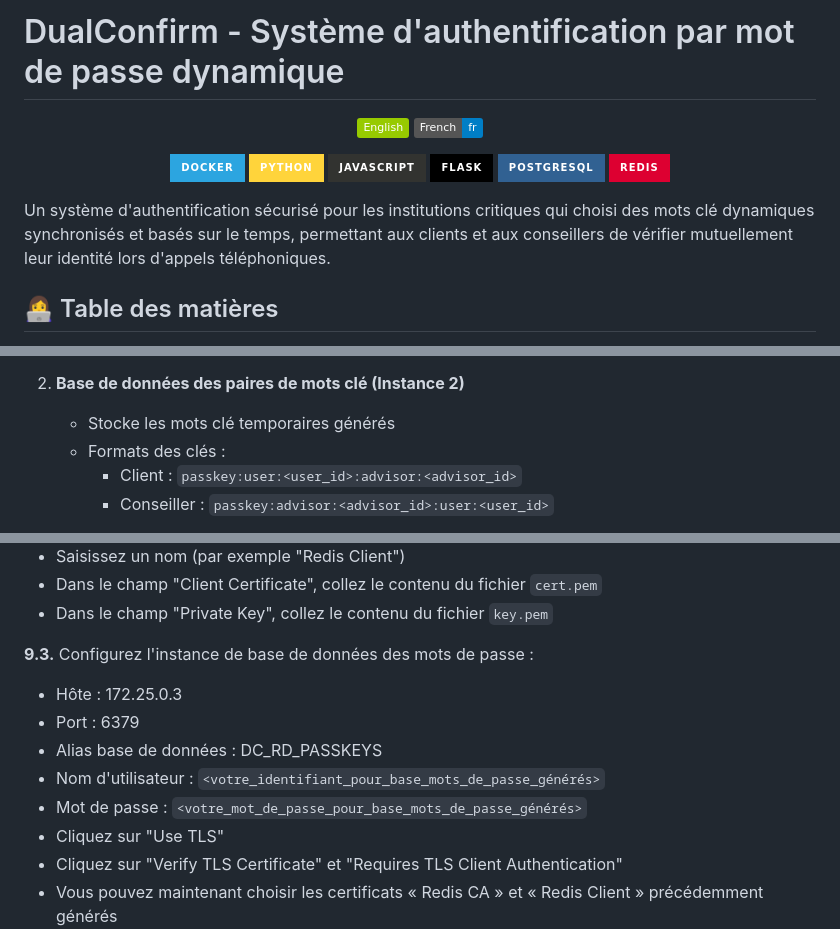
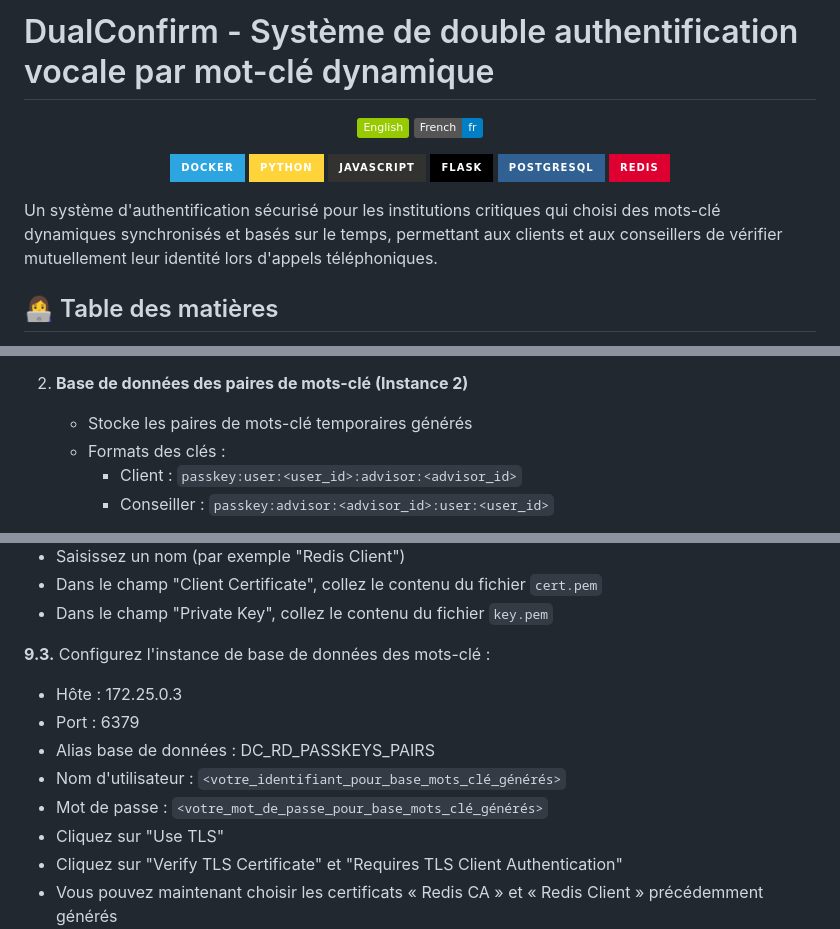
Before and after one commit to dnjfr/dual-confirm, a Markdown page: README.fr.md, 3 parts joined by grey strips. Drawn GitHub-style; folded sections open; badges without logos.

```diff
--- a/README.fr.md
+++ b/README.fr.md
@@ -1,4 +1,4 @@
-# DualConfirm - Système d'authentification par mot de passe dynamique
+# DualConfirm - Système de double authentification vocale par mot-clé dynamique
 
 <p align="center">
 <a href="README.md"><img src="https://img.shields.io/badge/English-green.svg" /></a>
@@ -14,7 +14,7 @@
 <img src="https://img.shields.io/badge/redis-%23DD0031.svg?&style=for-the-badge&logo=redis&logoColor=white" />
 </p>
 
-Un système d'authentification sécurisé pour les institutions critiques qui choisi des mots clé dynamiques synchronisés et basés sur le temps, permettant aux clients et aux conseillers de vérifier mutuellement leur identité lors d'appels téléphoniques.
+Un système d'authentification sécurisé pour les institutions critiques qui choisi des mots-clé dynamiques synchronisés et basés sur le temps, permettant aux clients et aux conseillers de vérifier mutuellement leur identité lors d'appels téléphoniques.
 
 ## 👩‍💻 Table des matières
 
@@ -92,7 +92,7 @@ Conseiller : "Mon mot de passe est 'diamant'."
    - Format des clés : `word:word_id`
 
-2. **Base de données des paires de mots clé (Instance 2)**
-   - Stocke les mots clé temporaires générés
+2. **Base de données des paires de mots-clé (Instance 2)**
+   - Stocke les paires de mots-clé temporaires générés
    - Formats des clés :
      - Client : `passkey:user:<user_id>:advisor:<advisor_id>`
      - Conseiller : `passkey:advisor:<advisor_id>:user:<user_id>`
@@ -285,12 +285,12 @@ docker compose up -d
   - Dans le champ "Client Certificate", collez le contenu du fichier `cert.pem`
   - Dans le champ "Private Key", collez le contenu du fichier `key.pem`
 
-  **9.3.** Configurez l'instance de base de données des mots de passe :
+  **9.3.** Configurez l'instance de base de données des mots-clé :
   - Hôte : 172.25.0.3
   - Port : 6379
-  - Alias base de données : DC_RD_PASSKEYS
-  - Nom d'utilisateur : `<votre_identifiant_pour_base_mots_de_passe_générés>`
-  - Mot de passe : `<votre_mot_de_passe_pour_base_mots_de_passe_générés>`
+  - Alias base de données : DC_RD_PASSKEYS_PAIRS
+  - Nom d'utilisateur : `<votre_identifiant_pour_base_mots_clé_générés>`
+  - Mot de passe : `<votre_mot_de_passe_pour_base_mots_clé_générés>`
   - Cliquez sur "Use TLS"
   - Cliquez sur "Verify TLS Certificate" et "Requires TLS Client Authentication"
   - Vous pouvez maintenant choisir les certificats « Redis CA » et « Redis Client » précédemment générés
```
Also changed, not shown: other parts of README.fr.md (+19 -19 lines), README.md (+24 -24 lines), git-img/global-scheme-en.png (added), git-img/global-scheme-fr.png (added), git-img/global-scheme.png (deleted), 2 other files.
